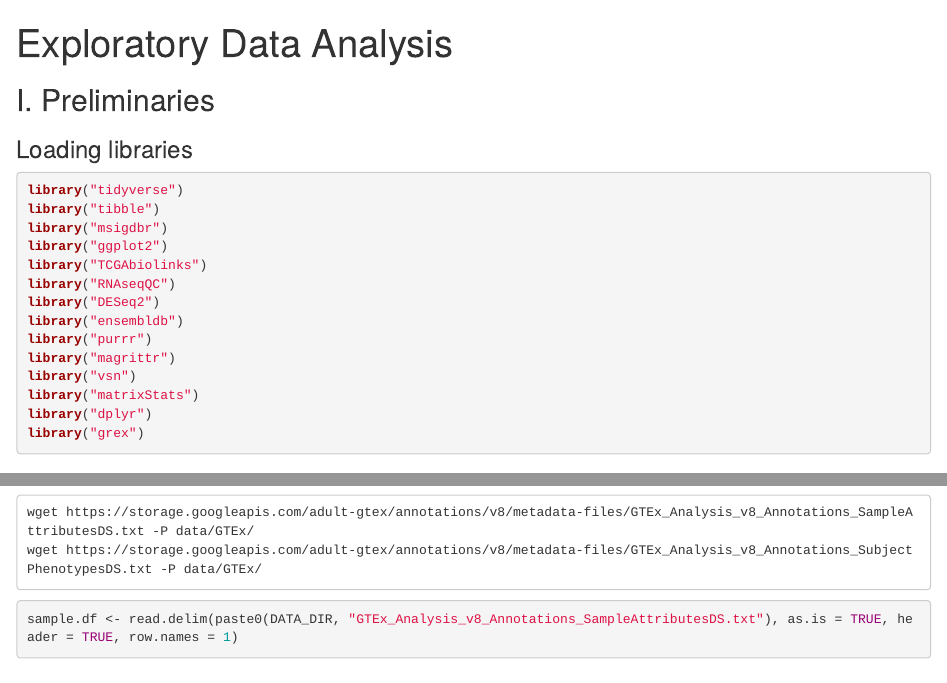
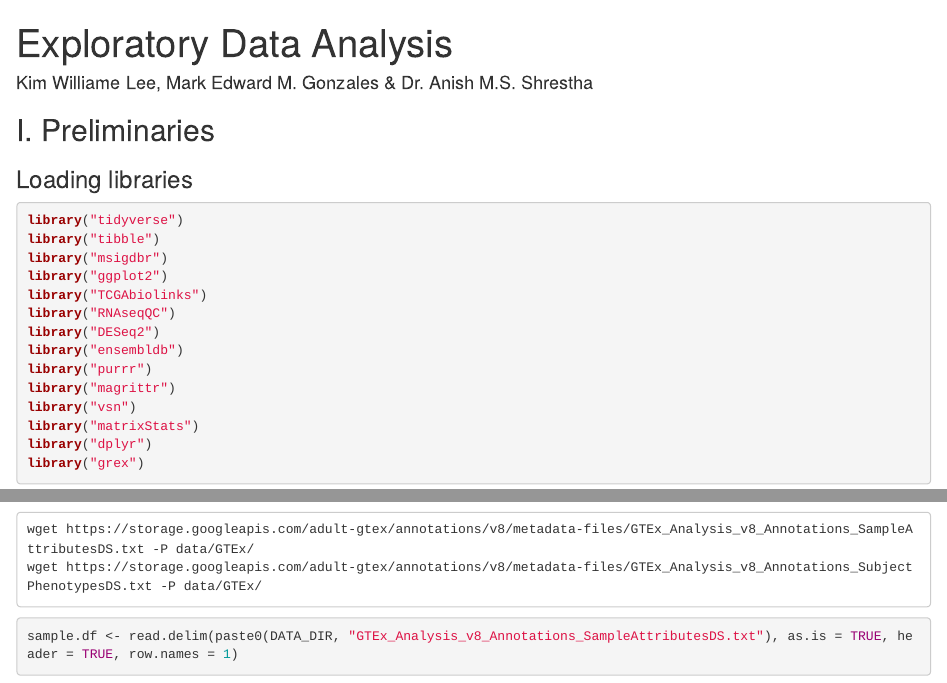
Before and after one commit to bioinfodlsu/regulated-cell-death-playground, an R Markdown document (1. Exploratory Data Analysis - MSigDB Gene Sets + GTEx TPM.Rmd): the page in a window 1100 px wide, from its top, and a second part further down, joined at a grey line. Rendered offline with R 4.5, knitr and Pandoc, with nearby package versions; some code elsewhere in the file could not run offline.

Commit message:
Add authors

```diff
--- a/1. Exploratory Data Analysis - MSigDB Gene Sets + GTEx TPM.Rmd
+++ b/1. Exploratory Data Analysis - MSigDB Gene Sets + GTEx TPM.Rmd
@@ -1,5 +1,6 @@
 ---
 title: "Exploratory Data Analysis"
+author: Kim Williame Lee, Mark Edward M. Gonzales & Dr. Anish M.S. Shrestha
 output: html_notebook
 ---
 
```
